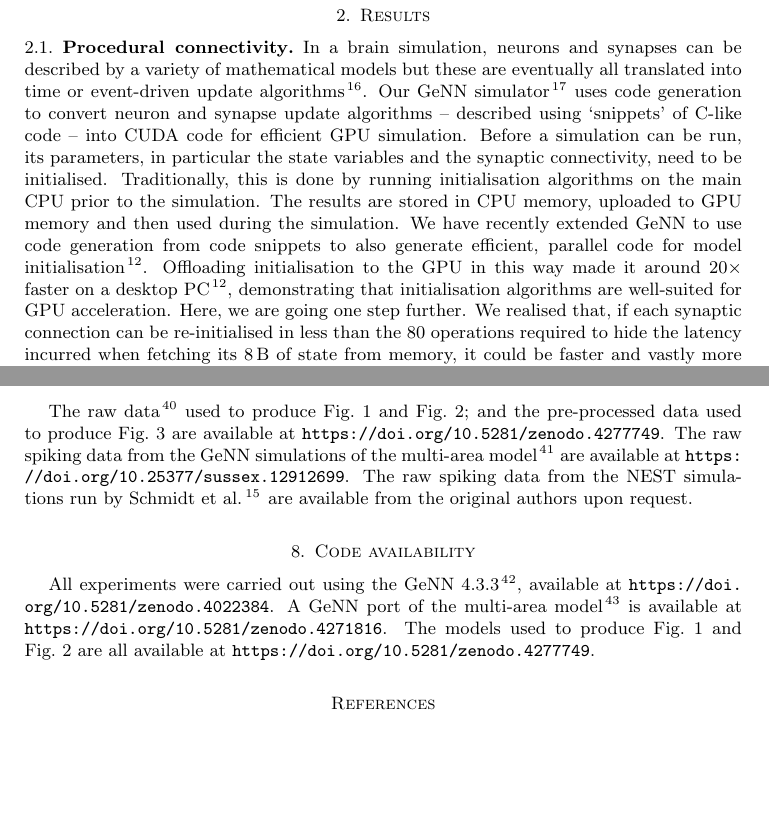
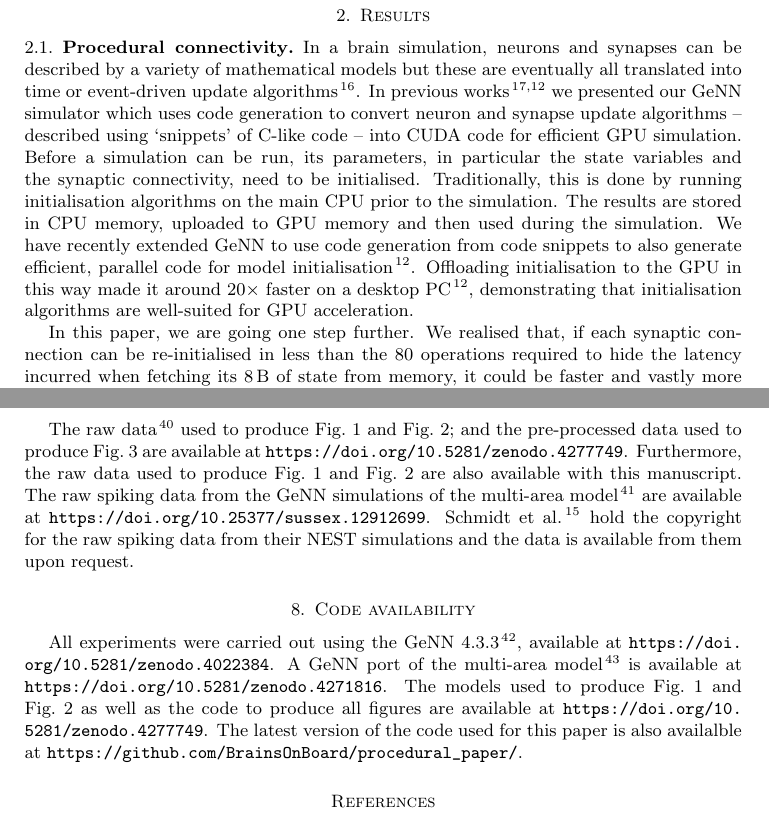
Before and after one commit to BrainsOnBoard/procedural_paper, a LaTeX paper (procedural.tex): two parts of pages 3 and 11 of 14, joined at a grey line, cut so that both start at the same text, the shorter picture padded with empty space. Compiled offline with pdfLaTeX.

Commit message:
applied latest edits

```diff
--- a/procedural.tex
+++ b/procedural.tex
@@ -92,13 +92,14 @@ In section~\ref{sec:results/multi_area_model} we then demonstrate the power of t
 \subsection{Procedural connectivity}
 \label{sec:results/procedural}
 In a brain simulation, neurons and synapses can be described by a variety of mathematical models but these are eventually all translated into time or event-driven update algorithms~\citep{Brette2007}.
-Our GeNN simulator~\citep{Yavuz2016} uses code generation to convert neuron and synapse update algorithms -- described using `snippets' of C-like code -- into CUDA code for efficient GPU simulation.
+In previous works~\citep{Yavuz2016, Knight2018} we presented our GeNN simulator which uses code generation to convert neuron and synapse update algorithms -- described using `snippets' of C-like code -- into CUDA code for efficient GPU simulation.
 Before a simulation can be run, its parameters, in particular the state variables and the synaptic connectivity, need to be initialised.
 Traditionally, this is done by running initialisation algorithms on the main CPU prior to the simulation.
 The results are stored in CPU memory, uploaded to GPU memory and then used during the simulation.
 We have recently extended GeNN to use code generation from code snippets to also generate efficient, parallel code for model initialisation~\citep{Knight2018}.
 Offloading initialisation to the GPU in this way made it around $20\times$ faster on a desktop PC~\citep{Knight2018}, demonstrating that initialisation algorithms are well-suited for GPU acceleration.
-Here, we are going one step further.
+
+In this paper, we are going one step further.
 We realised that, if each synaptic connection can be re-initialised in less than the 80 operations required to hide the latency incurred when fetching its \SI{8}{\byte} of state from memory, it could be faster and vastly more memory efficient to regenerate synaptic connections on demand rather than storing them in memory.
 This is the concept of procedural connectivity.
 It is applicable whenever synapses are static -- plastic synapses which change their weights during a simulation will have to be simulated in the traditional way.
@@ -397,13 +398,16 @@ Simulations were run with a timestep $\Delta t = \SI{0.1}{\milli\second}$.
 
 \section{Data availability}
 The raw data~\citep{Knight2020c} used to produce Fig.~\ref{fig:performance_scaling} and Fig.~\ref{fig:merging_scaling}; and the pre-processed data used to produce Fig.~\ref{fig:multi_area} are available at \url{https://doi.org/10.5281/zenodo.4277749}.
+Furthermore, the raw data used to produce Fig.~\ref{fig:performance_scaling} and Fig.~\ref{fig:merging_scaling} are also available with this manuscript.
 The raw spiking data from the GeNN simulations of the multi-area model~\citep{Knight2020b} are available at \url{https://doi.org/10.25377/sussex.12912699}.
-The raw spiking data from the NEST simulations run by \citet{Schmidt2018} are available from the original authors upon request.
+\citet{Schmidt2018} hold the copyright for the raw spiking data from their
+NEST simulations and the data is available from them upon request.
 
 \section{Code availability}
 All experiments were carried out using the GeNN 4.3.3~\citep{Knight2020}, available at \url{https://doi.org/10.5281/zenodo.4022384}.
 A GeNN port of the multi-area model~\citep{VanAlbada2020b} is available at \url{https://doi.org/10.5281/zenodo.4271816}.
-The models used to produce Fig.~\ref{fig:performance_scaling} and Fig.~\ref{fig:merging_scaling} are all available at \url{https://doi.org/10.5281/zenodo.4277749}.
+The models used to produce Fig.~\ref{fig:performance_scaling} and Fig.~\ref{fig:merging_scaling} as well as the code to produce all figures are available at \url{https://doi.org/10.5281/zenodo.4277749}.
+The latest version of the code used for this paper is also availalble at \url{https://github.com/BrainsOnBoard/procedural_paper/}.
 
 % Bibliography
 \bibliographystyle{unsrtnat}
```
Also changed, not shown: procedural.pdf, procedural.tex (16 more changed lines).
